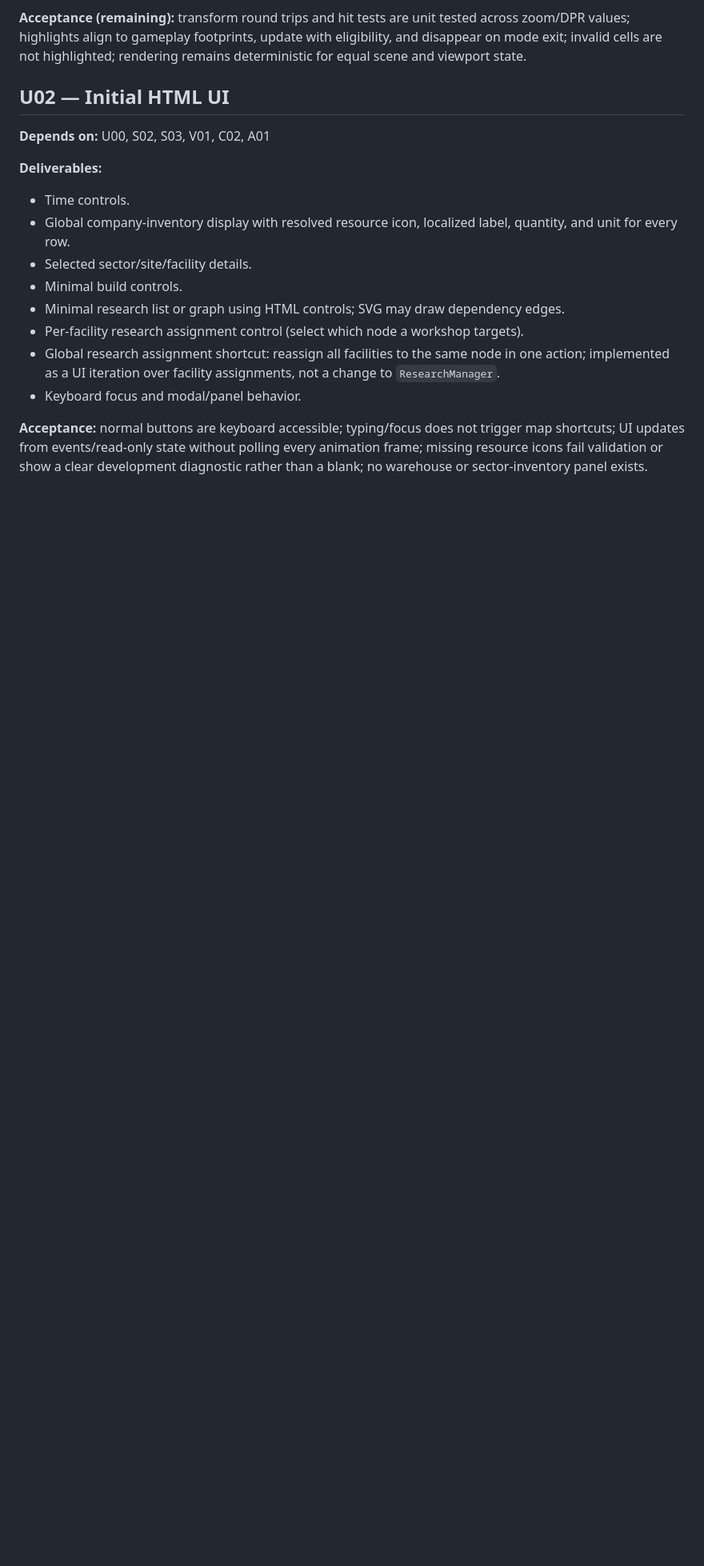
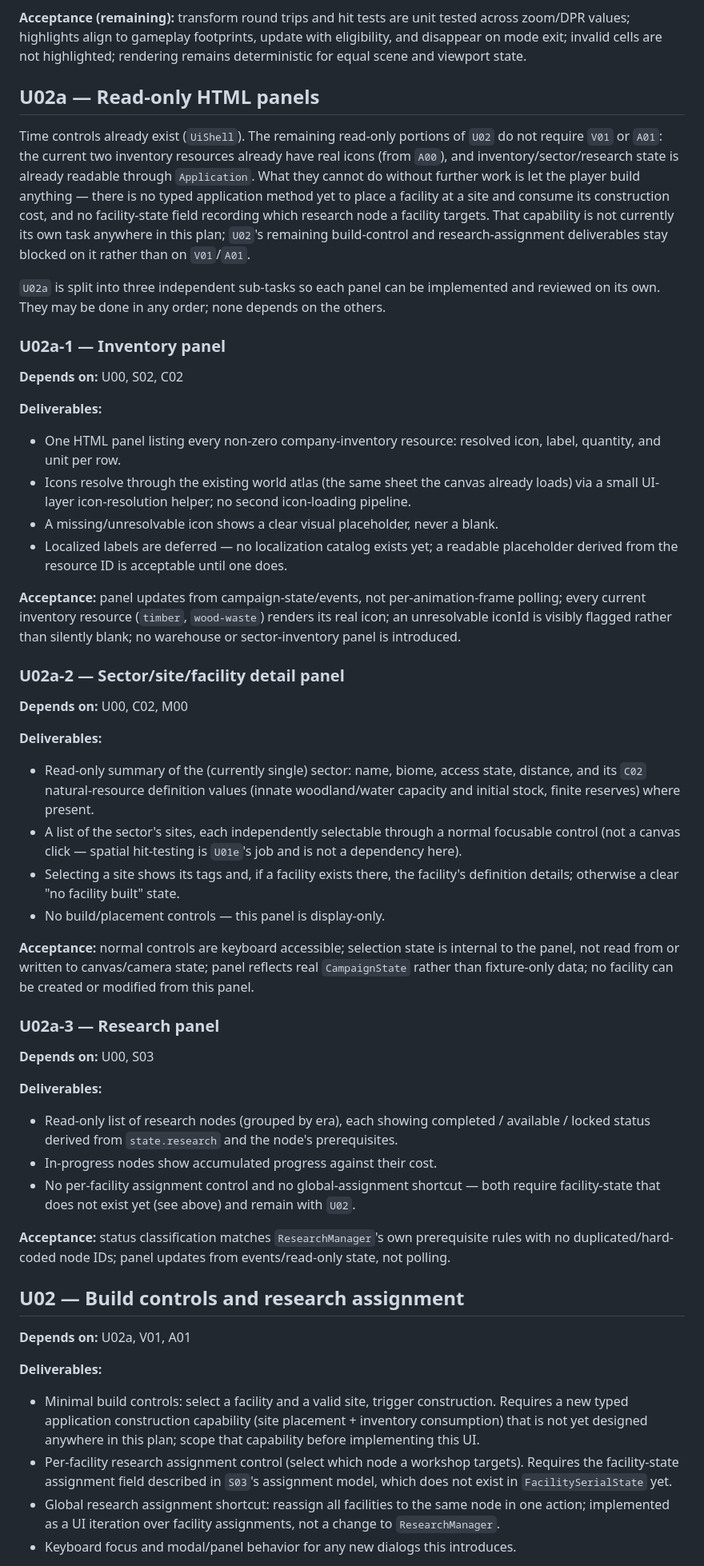
Before and after one commit to triflicacid/energy-game, a Markdown page: plan/implementation-tasks.md, the part around one of its changes. Shown at 80% size. GitHub-like rendering; blank space fills up the shorter version.

Commit message:
Implementation plan

```diff
--- a/plan/implementation-tasks.md
+++ b/plan/implementation-tasks.md
@@ -674,19 +678,87 @@ Integrate a tested scenario:
 
 **Acceptance (remaining):** transform round trips and hit tests are unit tested across zoom/DPR values; highlights align to gameplay footprints, update with eligibility, and disappear on mode exit; invalid cells are not highlighted; rendering remains deterministic for equal scene and viewport state.
 
-## U02 — Initial HTML UI
+## U02a — Read-only HTML panels
 
-**Depends on:** U00, S02, S03, V01, C02, A01
+Time controls already exist (`UiShell`). The remaining read-only portions of `U02` do not
+require `V01` or `A01`: the current two inventory resources already have real icons (from
+`A00`), and inventory/sector/research state is already readable through `Application`. What
+they cannot do without further work is let the player build anything — there is no typed
+application method yet to place a facility at a site and consume its construction cost, and
+no facility-state field recording which research node a facility targets. That capability is
+not currently its own task anywhere in this plan; `U02`'s remaining build-control and
+research-assignment deliverables stay blocked on it rather than on `V01`/`A01`.
+
+`U02a` is split into three independent sub-tasks so each panel can be implemented and reviewed
+on its own. They may be done in any order; none depends on the others.
+
+### U02a-1 — Inventory panel
+
+**Depends on:** U00, S02, C02
 
 **Deliverables:**
 
-- Time controls.
-- Global company-inventory display with resolved resource icon, localized label, quantity, and unit for every row.
-- Selected sector/site/facility details.
-- Minimal build controls.
-- Minimal research list or graph using HTML controls; SVG may draw dependency edges.
-- Per-facility research assignment control (select which node a workshop targets).
-- Global research assignment shortcut: reassign all facilities to the same node in one action; implemented as a UI iteration over facility assignments, not a change to `ResearchManager`.
-- Keyboard focus and modal/panel behavior.
+- One HTML panel listing every non-zero company-inventory resource: resolved icon, label,
+  quantity, and unit per row.
+- Icons resolve through the existing world atlas (the same sheet the canvas already loads) via
+  a small UI-layer icon-resolution helper; no second icon-loading pipeline.
+- A missing/unresolvable icon shows a clear visual placeholder, never a blank.
+- Localized labels are deferred — no localization catalog exists yet; a readable placeholder
+  derived from the resource ID is acceptable until one does.
 
-**Acceptance:** normal buttons are keyboard accessible; typing/focus does not trigger map shortcuts; UI updates from events/read-only state without polling every animation frame; missing resource icons fail validation or show a clear development diagnostic rather than a blank; no warehouse or sector-inventory panel exists.
+**Acceptance:** panel updates from campaign-state/events, not per-animation-frame polling; every
+current inventory resource (`timber`, `wood-waste`) renders its real icon; an unresolvable
+iconId is visibly flagged rather than silently blank; no warehouse or sector-inventory panel is
+introduced.
+
+### U02a-2 — Sector/site/facility detail panel
+
+**Depends on:** U00, C02, M00
+
+**Deliverables:**
+
+- Read-only summary of the (currently single) sector: name, biome, access state, distance, and
+  its `C02` natural-resource definition values (innate woodland/water capacity and initial
+  stock, finite reserves) where present.
+- A list of the sector's sites, each independently selectable through a normal focusable
+  control (not a canvas click — spatial hit-testing is `U01e`'s job and is not a dependency
+  here).
+- Selecting a site shows its tags and, if a facility exists there, the facility's definition
+  details; otherwise a clear "no facility built" state.
+- No build/placement controls — this panel is display-only.
+
+**Acceptance:** normal controls are keyboard accessible; selection state is internal to the
+panel, not read from or written to canvas/camera state; panel reflects real `CampaignState`
+rather than fixture-only data; no facility can be created or modified from this panel.
+
+### U02a-3 — Research panel
+
+**Depends on:** U00, S03
+
+**Deliverables:**
+
+- Read-only list of research nodes (grouped by era), each showing completed / available /
+  locked status derived from `state.research` and the node's prerequisites.
+- In-progress nodes show accumulated progress against their cost.
+- No per-facility assignment control and no global-assignment shortcut — both require
+  facility-state that does not exist yet (see above) and remain with `U02`.
+
+**Acceptance:** status classification matches `ResearchManager`'s own prerequisite rules with no
+duplicated/hard-coded node IDs; panel updates from events/read-only state, not polling.
+
+## U02 — Build controls and research assignment
+
+**Depends on:** U02a, V01, A01
+
+**Deliverables:**
+
+- Minimal build controls: select a facility and a valid site, trigger construction. Requires a
+  new typed application construction capability (site placement + inventory consumption) that
+  is not yet designed anywhere in this plan; scope that capability before implementing this UI.
+- Per-facility research assignment control (select which node a workshop targets). Requires the
+  facility-state assignment field described in `S03`'s assignment model, which does not exist
+  in `FacilitySerialState` yet.
+- Global research assignment shortcut: reassign all facilities to the same node in one action;
+  implemented as a UI iteration over facility assignments, not a change to `ResearchManager`.
+- Keyboard focus and modal/panel behavior for any new dialogs this introduces.
+
```
Also changed, not shown: other parts of plan/implementation-tasks.md (+9 -1 lines).
